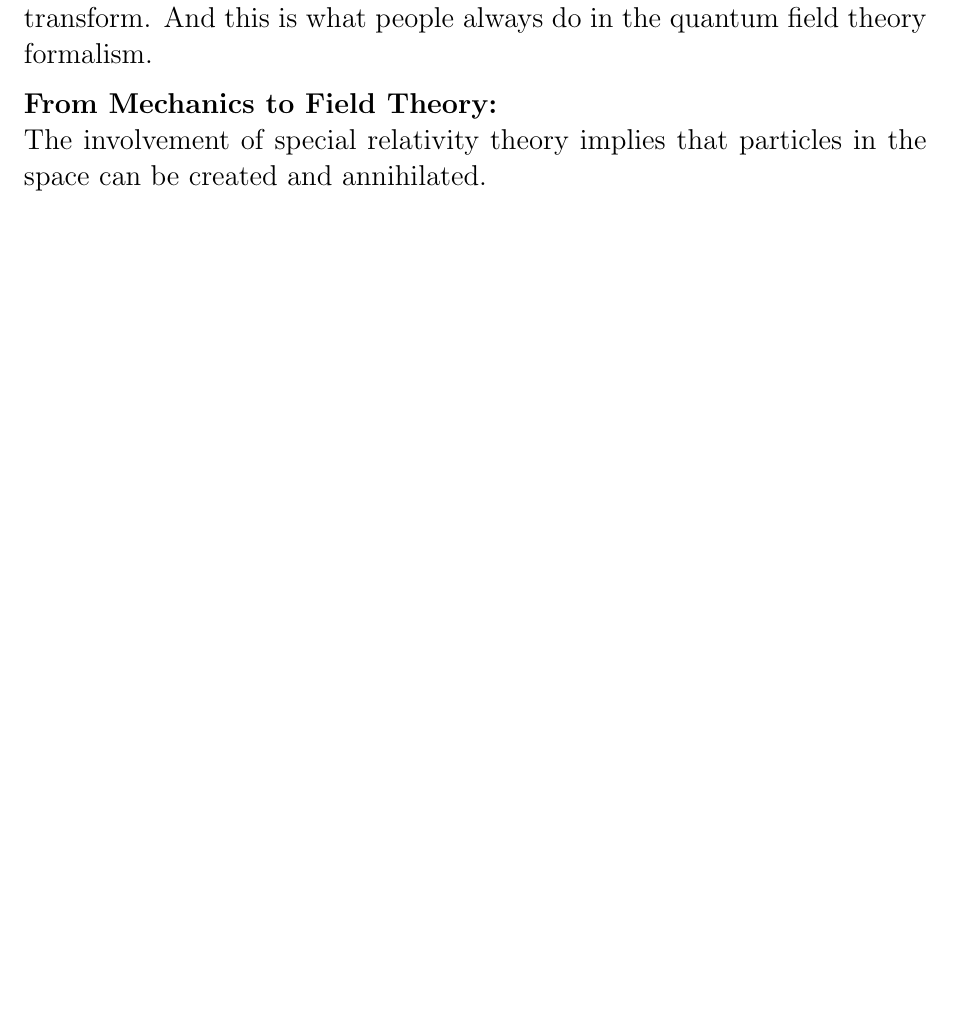
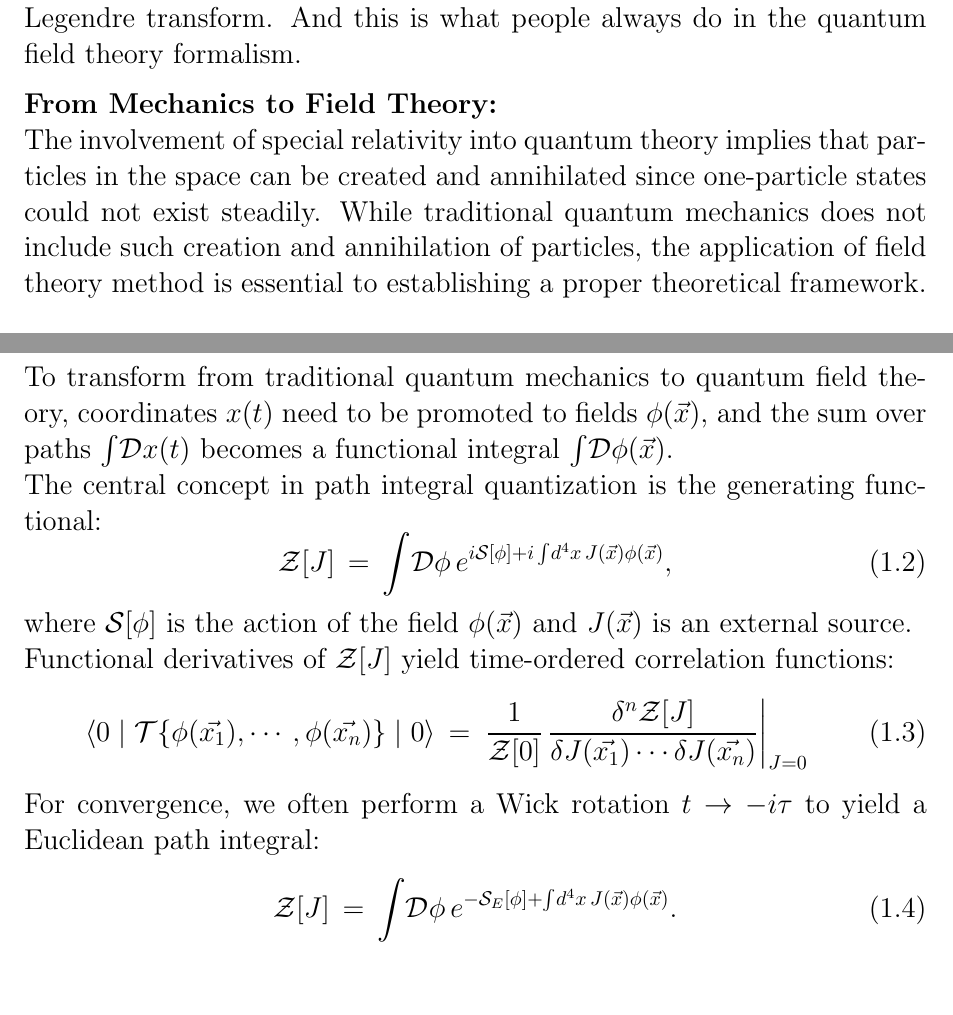
Before and after one commit to YilunLin76/Notes_for_Path_Integral_Quantization, a LaTeX document (main.tex): part of the page before the commit and two parts of pages 1 and 2 of 2 after it, the two joined at a grey line, cut so that both start at the same text, the shorter picture padded with empty space. Compiled offline with pdfLaTeX.

Commit message:
Updates from Overleaf

```diff
--- a/main.tex
+++ b/main.tex
@@ -30,5 +30,22 @@ For a scalar particle (i.e. a $spin=0$ particle) in quantum mechanics:
 \end{equation}
 where $\mathcal Dx(t)$ denotes all possible paths and $\mathcal S[x]$ is just the classical action. Actually, this is exactly the core difference between quantum mechanics and quantum field theory. Quantum mechanics can describe motion of one-particle states in the non-relativistic limit by using wavefunction $\lvert\psi\rangle$ and only the classical action. While when it comes to multi-particle states in relativistic situation, in order to cancel the effects of disconnected diagrams arising in the process of second quantization, we need to take the logarithm of the path integral and derive the effective action using the Legendre transform. And this is what people always do in the quantum field theory formalism.\\[0.5em]
 \textbf{From Mechanics to Field Theory:}\\
-The involvement of special relativity theory implies that particles in the space can be created and annihilated.
+The involvement of special relativity into quantum theory implies that particles in the space can be created and annihilated since one-particle states could not exist steadily. While traditional quantum mechanics does not include such creation and annihilation of particles, the application of field theory method is essential to establishing a proper theoretical framework.\\
+To transform from traditional quantum mechanics to quantum field theory, coordinates $x(t)$ need to be promoted to fields $\phi(\Vec{x})$, and the sum over paths $\int\!\mathcal Dx(t)$ becomes a functional integral $\int\!\mathcal D\phi(\Vec{x})$.\\
+The central concept in path integral quantization is the generating functional:
+\begin{equation}
+    \mathcal Z[J]\,=\,\int\!\mathcal D\phi\,e^{i\mathcal S[\phi]+i\int\!d^4x\,J(\Vec{x})\phi(\Vec{x})},
+\end{equation}
+where $\mathcal{S}[\phi]$ is the action of the field $\phi(\Vec{x})$ and $J(\Vec{x})$ is an external source.\\
+Functional derivatives of $\mathcal{Z}[J]$ yield time-ordered correlation functions:
+\begin{equation}
+    \langle0\mid\mathcal T\{\phi(\Vec{x_1}),\cdots,\phi(\Vec{x_n})\}\mid0\rangle\,=\,\left.\frac{1}{\mathcal{Z}[0]}\,\frac{\delta^n\mathcal{Z}[J]}{\delta J(\Vec{x_1})\cdots\delta J(\Vec{x_n})}\right|_{J=0}
+\end{equation}
+For convergence, we often perform a Wick rotation $t\rightarrow -i\tau$ to yield a Euclidean path integral:
+\begin{equation}
+    \mathcal{Z}[J]\,=\,\int\!\mathcal{D}\phi\,e^{-\mathcal{S}_{E}[\phi]+\int\!d^4x\,J(\Vec{x})\phi(\Vec{x})}.
+\end{equation}
+
+
+
 \end{document}
```
